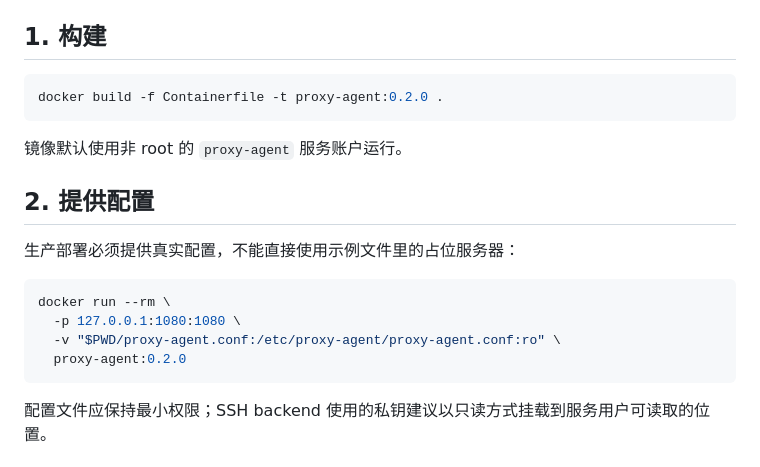
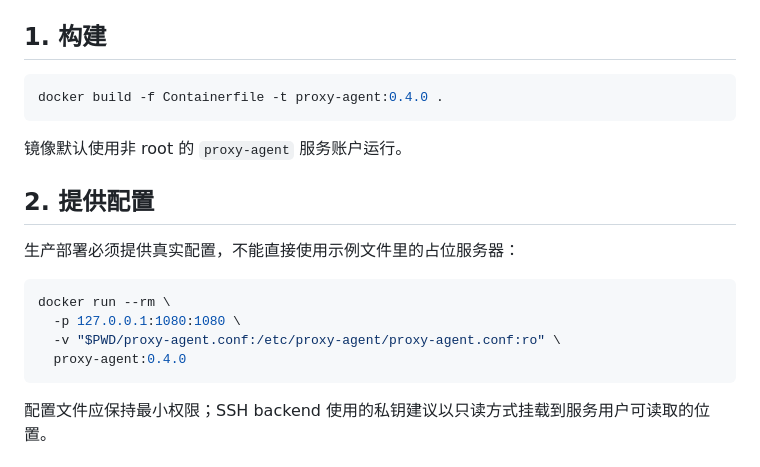
Before and after one commit to pwl1987/proxy-agent, a Markdown page: docs/CONTAINER.zh-CN.md, the part around the change. Drawn GitHub-style.

Commit message:
docs(0.4): align Chinese container examples with release version

````diff
--- a/docs/CONTAINER.zh-CN.md
+++ b/docs/CONTAINER.zh-CN.md
@@ -5,7 +5,7 @@
 ## 1. 构建
 
 ```bash
-docker build -f Containerfile -t proxy-agent:0.2.0 .
+docker build -f Containerfile -t proxy-agent:0.4.0 .
 ```
 
 镜像默认使用非 root 的 `proxy-agent` 服务账户运行。
@@ -18,7 +18,7 @@ docker build -f Containerfile -t proxy-agent:0.2.0 .
 docker run --rm \
   -p 127.0.0.1:1080:1080 \
   -v "$PWD/proxy-agent.conf:/etc/proxy-agent/proxy-agent.conf:ro" \
-  proxy-agent:0.2.0
+  proxy-agent:0.4.0
 ```
 
 配置文件应保持最小权限；SSH backend 使用的私钥建议以只读方式挂载到服务用户可读取的位置。
````
